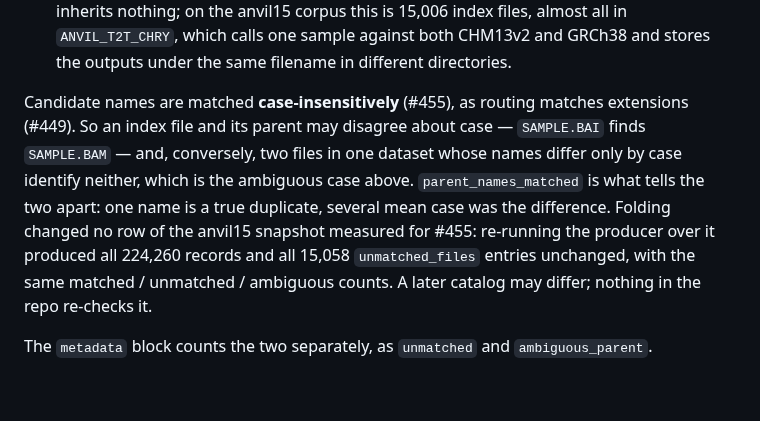
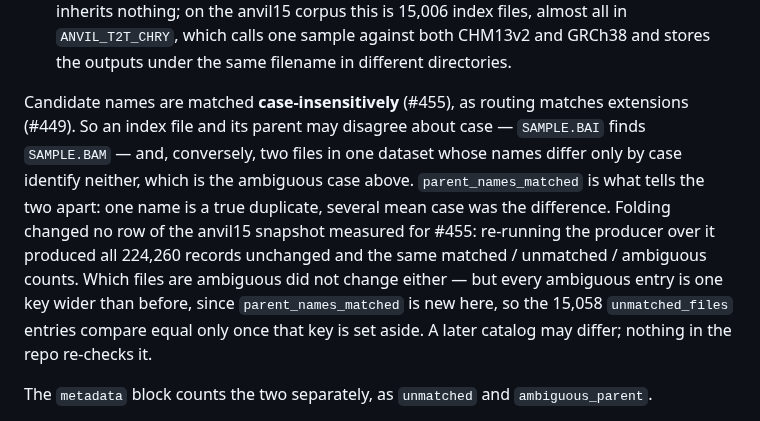
Before and after one commit to DataBiosphere/meta-disco, a Markdown page: docs/classification_report.md, the part around the change. Rendered like a GitHub page; blank space fills up the shorter version.

Commit message:
Say what the corpus comparison actually held fixed (#455)
The doc claimed all 15,058 `unmatched_files` entries were unchanged, which
contradicts this PR's own output-shape change: every ambiguous entry is one key
wider, because `parent_names_matched` is new. The claim that survives is the one
that was measured — the same files are ambiguous, and the entries compare equal
once the added key is set aside.

Co-Authored-By: Claude Opus 5 (1M context) <noreply@anthropic.com>

```diff
--- a/docs/classification_report.md
+++ b/docs/classification_report.md
@@ -799,7 +799,7 @@ Two reasons land in that array, and they are not the same problem:
 - **`no_matching_parent_in_dataset`** — no file in the dataset carries any candidate parent name. The orphan case described above.
 - **`ambiguous_parent_in_dataset`** — the parent name is present and names *more than one* file, so no parent can be chosen (#438). Such an entry also carries `ambiguous_candidate` (the candidate name as it was tried), `files_sharing_that_name` (how many files it names), and `parent_names_matched` (the distinct names it matched, as the catalog spells them). The file inherits nothing; on the anvil15 corpus this is 15,006 index files, almost all in `ANVIL_T2T_CHRY`, which calls one sample against both CHM13v2 and GRCh38 and stores the outputs under the same filename in different directories.
 
-Candidate names are matched **case-insensitively** (#455), as routing matches extensions (#449). So an index file and its parent may disagree about case — `SAMPLE.BAI` finds `SAMPLE.BAM` — and, conversely, two files in one dataset whose names differ only by case identify neither, which is the ambiguous case above. `parent_names_matched` is what tells the two apart: one name is a true duplicate, several mean case was the difference. Folding changed no row of the anvil15 snapshot measured for #455: re-running the producer over it produced all 224,260 records and all 15,058 `unmatched_files` entries unchanged, with the same matched / unmatched / ambiguous counts. A later catalog may differ; nothing in the repo re-checks it.
+Candidate names are matched **case-insensitively** (#455), as routing matches extensions (#449). So an index file and its parent may disagree about case — `SAMPLE.BAI` finds `SAMPLE.BAM` — and, conversely, two files in one dataset whose names differ only by case identify neither, which is the ambiguous case above. `parent_names_matched` is what tells the two apart: one name is a true duplicate, several mean case was the difference. Folding changed no row of the anvil15 snapshot measured for #455: re-running the producer over it produced all 224,260 records unchanged and the same matched / unmatched / ambiguous counts. Which files are ambiguous did not change either — but every ambiguous entry is one key wider than before, since `parent_names_matched` is new here, so the 15,058 `unmatched_files` entries compare equal only once that key is set aside. A later catalog may differ; nothing in the repo re-checks it.
 
 The `metadata` block counts the two separately, as `unmatched` and `ambiguous_parent`.
 
```
